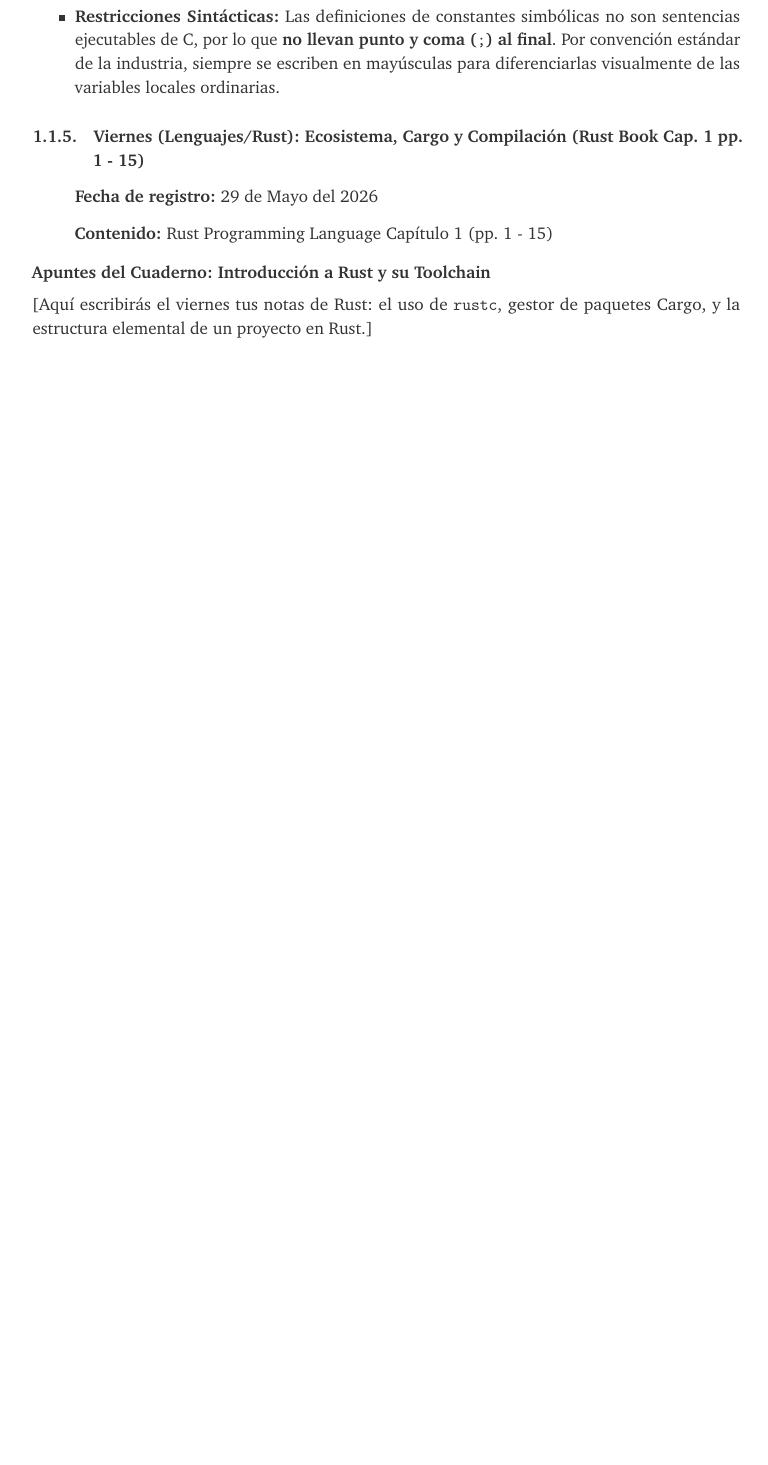
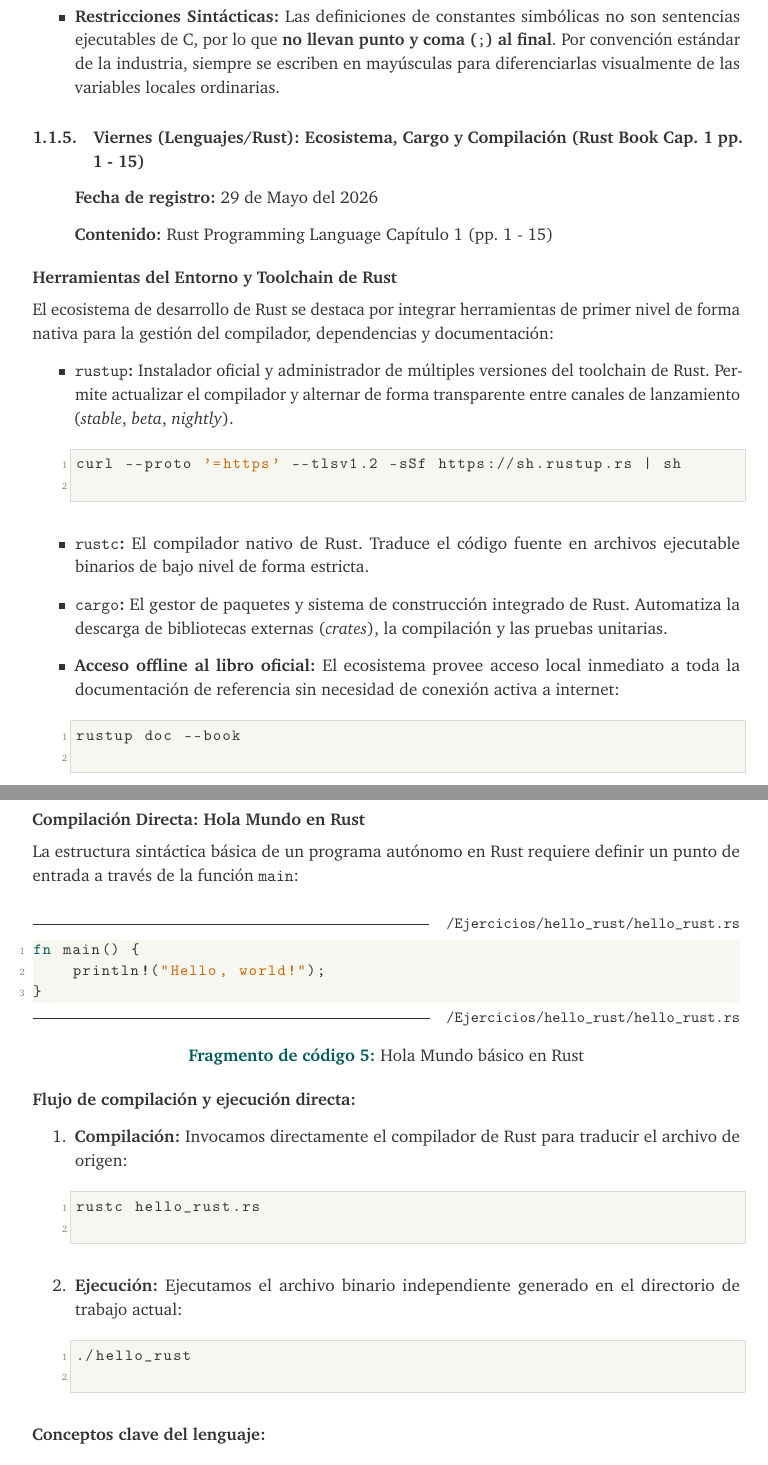
Before and after one commit to TEGDV/QuantitativeSystemsEngineering, a LaTeX paper (Notas/Y1Q1.tex): part of page 15 of 16 before the commit and two parts of pages 15 and 16 of 17 after it, the two joined at a grey line, cut so that both start at the same text, the shorter picture padded with empty space. Compiled offline with pdfLaTeX.

Commit message:
docs: Corrección ortográfica y enriquecimiento de notas de Rust y Cargo

```diff
--- a/Notas/Y1Q1.tex
+++ b/Notas/Y1Q1.tex
@@ -732,5 +732,41 @@ Una excelente práctica en el desarrollo de software profesional es evitar la pr
   \item[] \textbf{Contenido:} Rust Programming Language Capítulo 1 (pp. 1 - 15)
 \end{itemize}
 
-\noindent\textbf{Apuntes del Cuaderno: Introducción a Rust y su Toolchain}\\[0.5em]
-[Aquí escribirás el viernes tus notas de Rust: el uso de \texttt{rustc}, gestor de paquetes Cargo, y la estructura elemental de un proyecto en Rust.]
+\noindent\textbf{Herramientas del Entorno y Toolchain de Rust}\\[0.5em]
+El ecosistema de desarrollo de Rust se destaca por integrar herramientas de primer nivel de forma nativa para la gestión del compilador, dependencias y documentación:
+\begin{itemize}
+  \item \textbf{\texttt{rustup}:} Instalador oficial y administrador de múltiples versiones del toolchain de Rust. Permite actualizar el compilador y alternar de forma transparente entre canales de lanzamiento (\textit{stable}, \textit{beta}, \textit{nightly}).
+    \begin{lstlisting}[language=bash]
+curl --proto '=https' --tlsv1.2 -sSf https://sh.rustup.rs | sh
+    \end{lstlisting}
+  \item \textbf{\texttt{rustc}:} El compilador nativo de Rust. Traduce el código fuente en archivos ejecutable binarios de bajo nivel de forma estricta.
+  \item \textbf{\texttt{cargo}:} El gestor de paquetes y sistema de construcción integrado de Rust. Automatiza la descarga de bibliotecas externas (\textit{crates}), la compilación y las pruebas unitarias.
+  \item \textbf{Acceso offline al libro oficial:} El ecosistema provee acceso local inmediato a toda la documentación de referencia sin necesidad de conexión activa a internet:
+    \begin{lstlisting}[language=bash]
+rustup doc --book
+    \end{lstlisting}
+\end{itemize}
+
+\noindent\textbf{Compilación Directa: Hola Mundo en Rust}\\[0.5em]
+La estructura sintáctica básica de un programa autónomo en Rust requiere definir un punto de entrada a través de la función \texttt{main}:
+
+\begin{lstlisting}[language=Rust, caption={Hola Mundo básico en Rust}, path={/Ejercicios/hello_rust/hello_rust.rs}]
+fn main() {
+    println!("Hello, world!");
+}
+\end{lstlisting}
+
+\noindent\textbf{Flujo de compilación y ejecución directa:}
+\begin{enumerate}
+  \item \textbf{Compilación:} Invocamos directamente el compilador de Rust para traducir el archivo de origen:
+    \begin{lstlisting}[language=bash]
+rustc hello_rust.rs
+    \end{lstlisting}
+  \item \textbf{Ejecución:} Ejecutamos el archivo binario independiente generado en el directorio de trabajo actual:
+    \begin{lstlisting}[language=bash]
+./hello_rust
+    \end{lstlisting}
+\end{enumerate}
+
+\noindent\textbf{Conceptos clave del lenguaje:}
+\begin{itemize}
```
Also changed, not shown: Notas/Y1Q1.tex (32 more changed lines).
